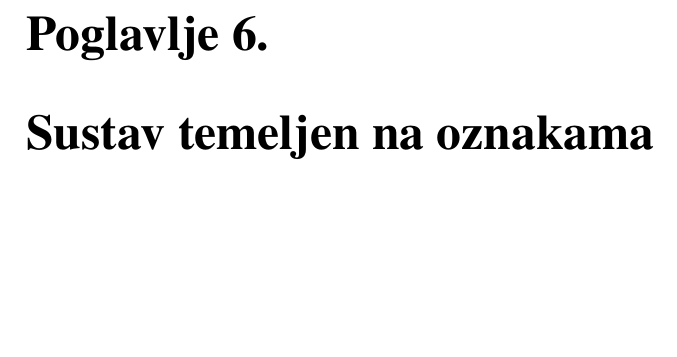
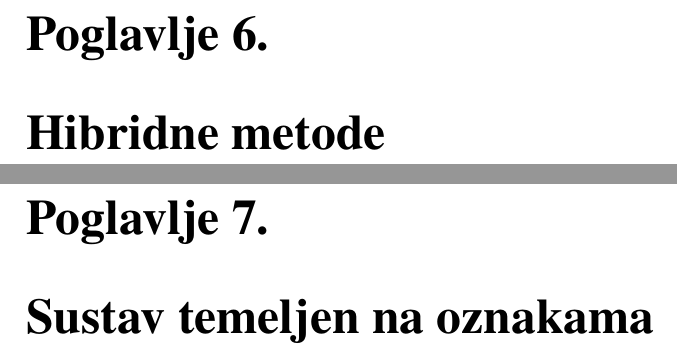
Before and after one commit to ZDamijan/Sustavi-za-davanje-preporuka--LaTeX, a LaTeX thesis (diplomski.tex): part of page 22 of 30 before the commit and two parts of pages 22 and 23 of 31 after it, the two joined at a grey line, cut so that both start at the same text, the shorter picture padded with empty space. Compiled offline with pdfLaTeX.

Commit message:
Update on Overleaf.

```diff
--- a/diplomski.tex
+++ b/diplomski.tex
@@ -368,6 +369,10 @@ Neka je $C=\frac{1}{|U|-1}\tilde{R}^T\tilde{R}$ matrica kovarijanci. Matrica C j
 \label{ch: pregled novih metode}
 
 %  poglavlje
+\chapter{Hibridne metode}
+\label{ch: hibridne metode}
+
+%  poglavlje
 \chapter{Sustav temeljen na oznakama}
 \label{ch: sustav temeljen na oznakama}
 
```
Also changed, not shown: diplomski.tex (1 more changed lines).
